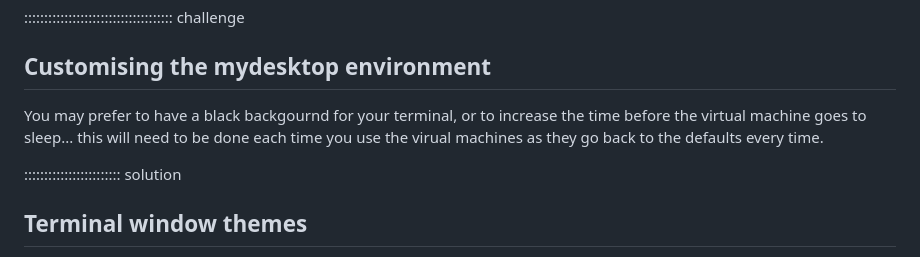
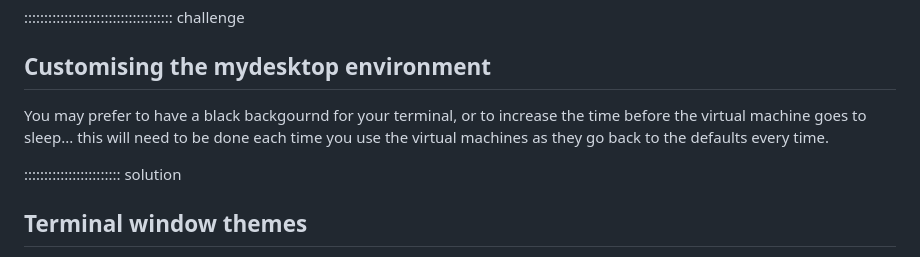
Before and after one commit to COMP1005/COMP1005old2.github.io, a Markdown page: episodes/prac01.md, the part around one of its changes. Drawn GitHub-style.

```diff
--- a/episodes/prac01.md
+++ b/episodes/prac01.md
@@ -33,7 +33,7 @@ a program to implement a simple systems dynamics model.
 
 ## Customising the mydesktop environment
 
-You may prefer to have a black backgournd for your terminal, or to increase the time before the virtual machine goes to sleep... this will need to be done each time you use the virual machines as they go back to the defaults every time.
+You may prefer to have a black backgournd for your terminal, or to increase the time before the virtual machine goes to sleep... this will need to be done each time you use the virtual machines as they go back to the defaults every time.
 
 :::::::::::::::::::::::: solution
 
```
Also changed, not shown: other parts of episodes/prac01.md (+23 -16 lines).
